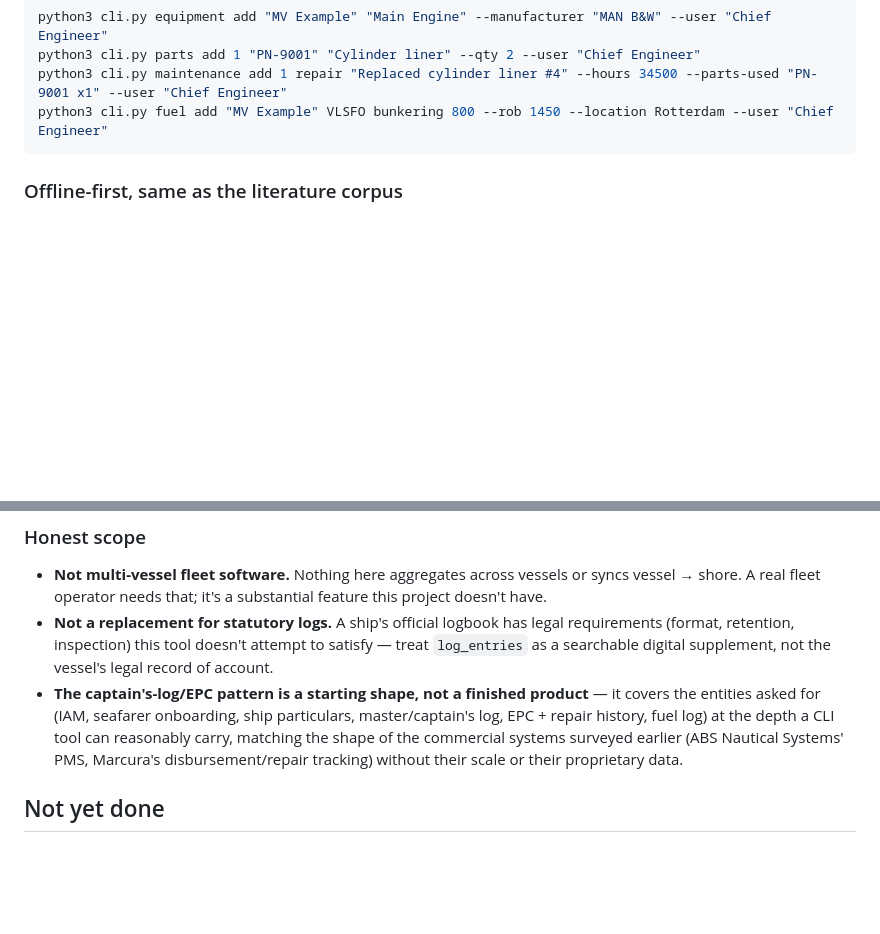
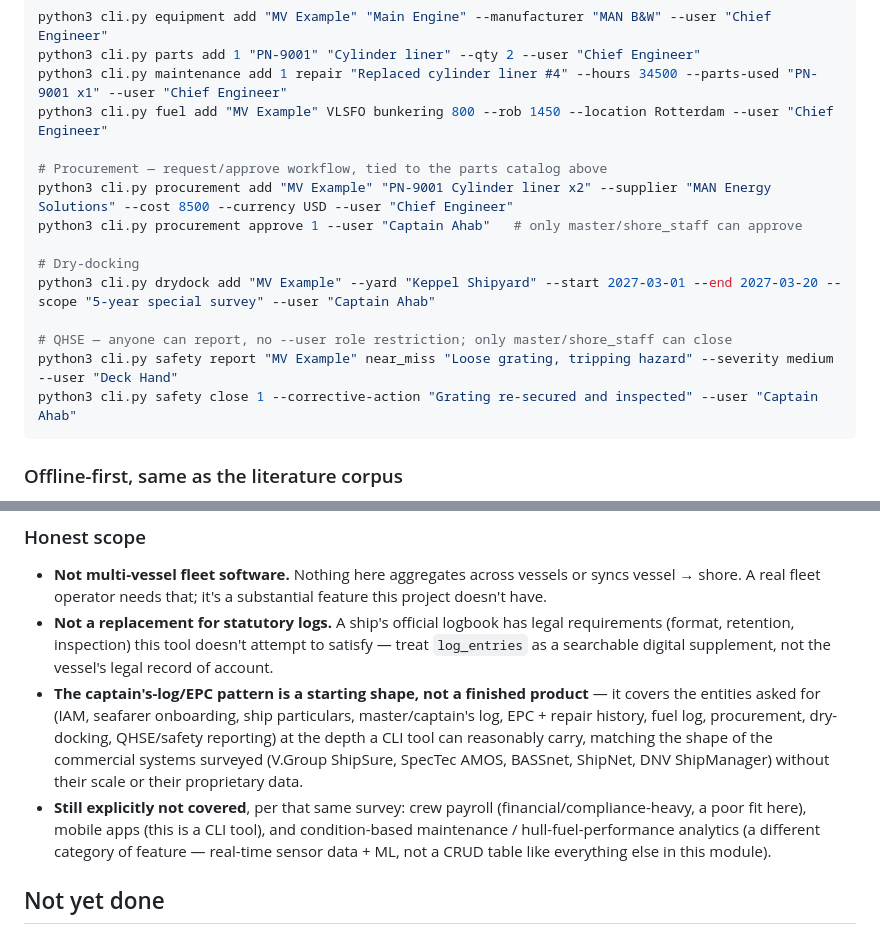
Before and after one commit to herrrickshaw/ship2shore_rag, a Markdown page: README.md, 2 parts joined by grey strips. Drawn GitHub-style; blank space fills up the shorter version.

Commit message:
Finish README docs for procurement/drydock/safety: IAM examples, entities table, honest scope

````diff
--- a/README.md
+++ b/README.md
@@ -244,6 +244,17 @@ python3 cli.py equipment add "MV Example" "Main Engine" --manufacturer "MAN B&W"
 python3 cli.py parts add 1 "PN-9001" "Cylinder liner" --qty 2 --user "Chief Engineer"
 python3 cli.py maintenance add 1 repair "Replaced cylinder liner #4" --hours 34500 --parts-used "PN-9001 x1" --user "Chief Engineer"
 python3 cli.py fuel add "MV Example" VLSFO bunkering 800 --rob 1450 --location Rotterdam --user "Chief Engineer"
+
+# Procurement — request/approve workflow, tied to the parts catalog above
+python3 cli.py procurement add "MV Example" "PN-9001 Cylinder liner x2" --supplier "MAN Energy Solutions" --cost 8500 --currency USD --user "Chief Engineer"
+python3 cli.py procurement approve 1 --user "Captain Ahab"   # only master/shore_staff can approve
+
+# Dry-docking
+python3 cli.py drydock add "MV Example" --yard "Keppel Shipyard" --start 2027-03-01 --end 2027-03-20 --scope "5-year special survey" --user "Captain Ahab"
+
+# QHSE — anyone can report, no --user role restriction; only master/shore_staff can close
+python3 cli.py safety report "MV Example" near_miss "Loose grating, tripping hazard" --severity medium --user "Deck Hand"
+python3 cli.py safety close 1 --corrective-action "Grating re-secured and inspected" --user "Captain Ahab"
 ```
 
 ### Offline-first, same as the literature corpus
@@ -268,10 +279,16 @@ There's no sync-back-to-shore mechanism yet (see below).
   supplement, not the vessel's legal record of account.
 - **The captain's-log/EPC pattern is a starting shape, not a finished
   product** — it covers the entities asked for (IAM, seafarer onboarding,
-  ship particulars, master/captain's log, EPC + repair history, fuel log) at
-  the depth a CLI tool can reasonably carry, matching the shape of the
-  commercial systems surveyed earlier (ABS Nautical Systems' PMS, Marcura's
-  disbursement/repair tracking) without their scale or their proprietary data.
+  ship particulars, master/captain's log, EPC + repair history, fuel log,
+  procurement, dry-docking, QHSE/safety reporting) at the depth a CLI tool
+  can reasonably carry, matching the shape of the commercial systems
+  surveyed (V.Group ShipSure, SpecTec AMOS, BASSnet, ShipNet, DNV
+  ShipManager) without their scale or their proprietary data.
+- **Still explicitly not covered**, per that same survey: crew payroll
+  (financial/compliance-heavy, a poor fit here), mobile apps (this is a CLI
+  tool), and condition-based maintenance / hull-fuel-performance analytics
+  (a different category of feature — real-time sensor data + ML, not a CRUD
+  table like everything else in this module).
 
 ## Not yet done
 
````
